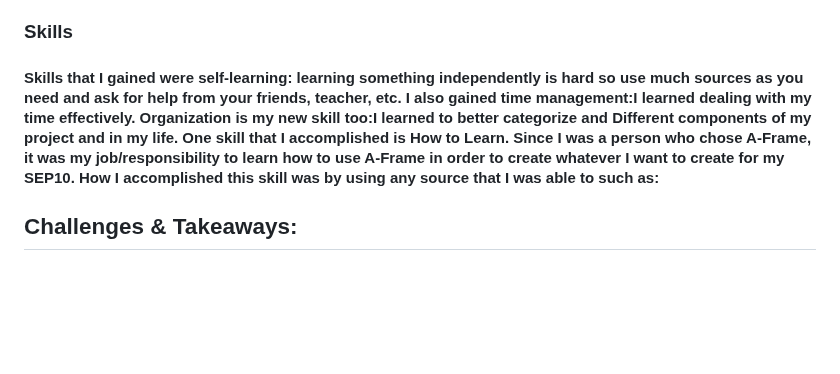
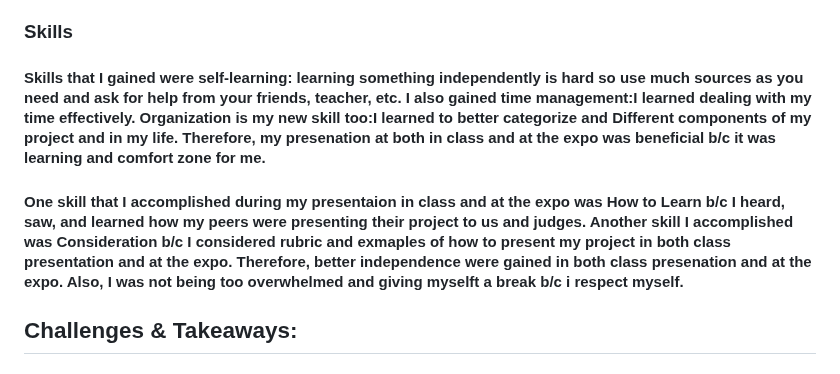
Before and after one commit to dildoran2195/sep10-freedom-project, a Markdown page: blog/entry07.md, the part around the change. Drawn GitHub-style; blank space fills up the shorter version.

```diff
--- a/blog/entry07.md
+++ b/blog/entry07.md
@@ -7,7 +7,10 @@
 
 ### Skills
 
-#### Skills that I gained were self-learning: learning something independently is hard so use much sources as you need  and ask for help from your friends, teacher, etc. I also gained time management:I learned dealing with my time effectively. Organization is my new skill too:I learned to better categorize and Different components of my project and in my life. One skill that I accomplished is How to Learn. Since I was a person who chose A-Frame, it was my job/responsibility to learn how to use A-Frame in order to create whatever I want to create for my SEP10. How I accomplished this skill was by using any source that I was able to such as:
+#### Skills that I gained were self-learning: learning something independently is hard so use much sources as you need  and ask for help from your friends, teacher, etc. I also gained time management:I learned dealing with my time effectively. Organization is my new skill too:I learned to better categorize and Different components of my project and in my life. Therefore, my presenation at both in class and at the expo was beneficial b/c it was learning and comfort zone for me.
+
+#### One skill that I accomplished during my presentaion in class and at the expo was How to Learn b/c I heard, saw, and learned how my peers were presenting their project to us and judges. Another skill I accomplished was Consideration b/c I considered rubric and exmaples of how to present my project in both class presentation and at the expo. Therefore, better independence were gained in both class presenation and at the expo. Also, I was not being too overwhelmed and giving myselft a break b/c i respect myself.
+
 
 
 ## Challenges & Takeaways:
```
